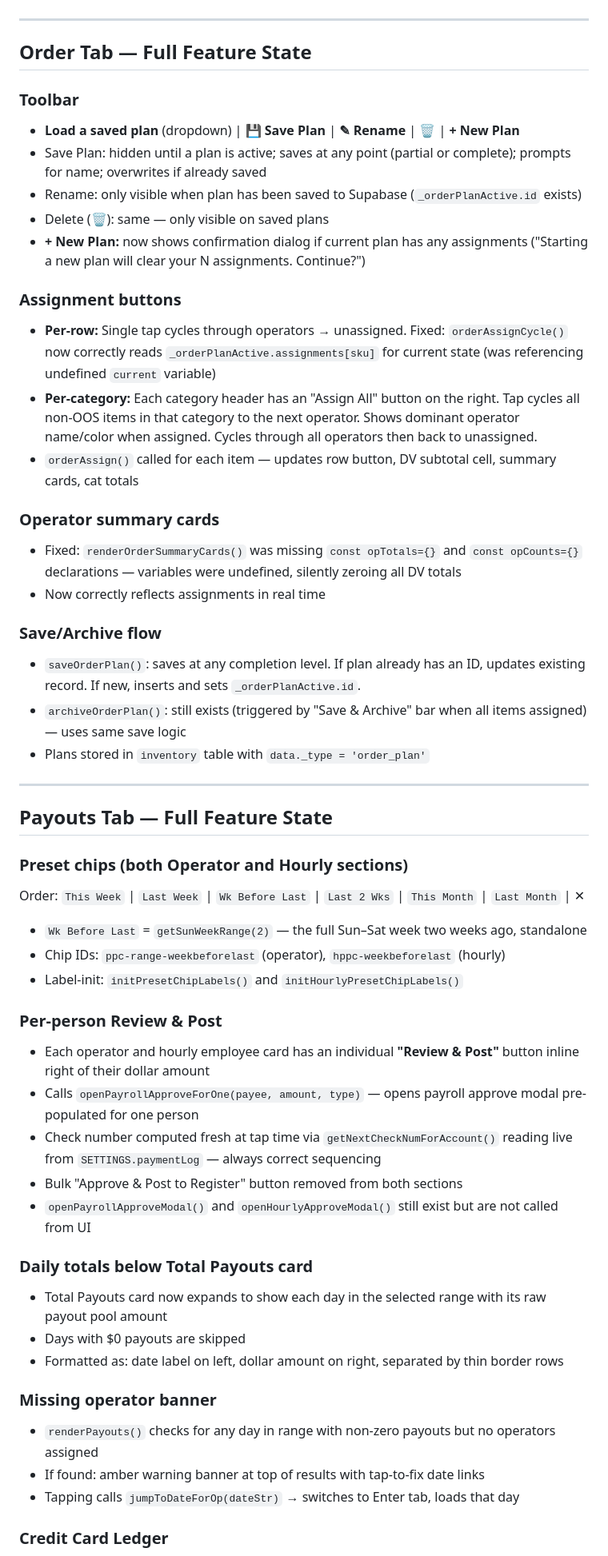
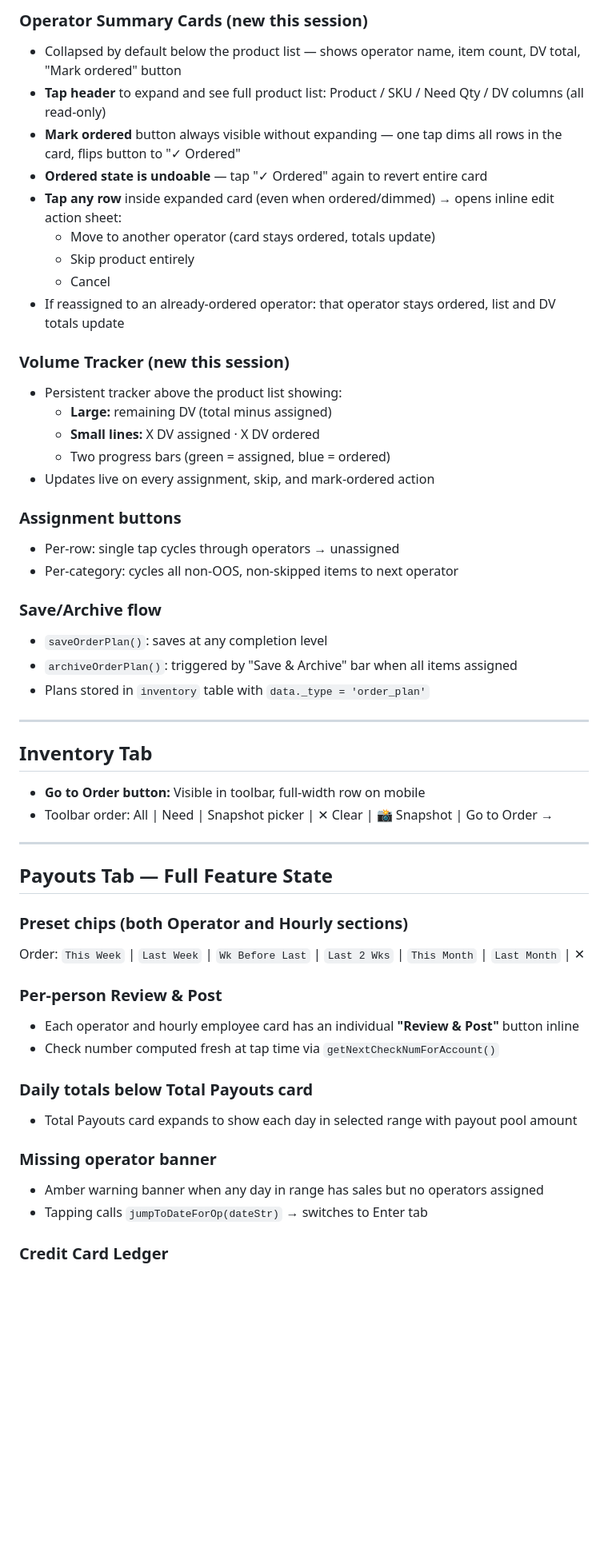
Before and after one commit to empowercouple24/MyClubTracker, a Markdown page: SESSION_SUMMARY.md, the part around one of its changes. Shown at 80% size. Drawn GitHub-style; blank space fills up the shorter version.

```diff
--- a/SESSION_SUMMARY.md
+++ b/SESSION_SUMMARY.md
@@ -130,28 +165,35 @@ At the end of every working session, Claude must:
+### Operator Summary Cards (new this session)
+- Collapsed by default below the product list — shows operator name, item count, DV total, "Mark ordered" button
+- **Tap header** to expand and see full product list: Product / SKU / Need Qty / DV columns (all read-only)
+- **Mark ordered** button always visible without expanding — one tap dims all rows in the card, flips button to "✓ Ordered"
+- **Ordered state is undoable** — tap "✓ Ordered" again to revert entire card
+- **Tap any row** inside expanded card (even when ordered/dimmed) → opens inline edit action sheet:
+  - Move to another operator (card stays ordered, totals update)
+  - Skip product entirely
+  - Cancel
+- If reassigned to an already-ordered operator: that operator stays ordered, list and DV totals update
+
+### Volume Tracker (new this session)
+- Persistent tracker above the product list showing:
+  - **Large:** remaining DV (total minus assigned)
+  - **Small lines:** X DV assigned · X DV ordered
+  - Two progress bars (green = assigned, blue = ordered)
+- Updates live on every assignment, skip, and mark-ordered action
+
+### Assignment buttons
+- Per-row: single tap cycles through operators → unassigned
+- Per-category: cycles all non-OOS, non-skipped items to next operator
+
+### Save/Archive flow
+- `saveOrderPlan()`: saves at any completion level
+- `archiveOrderPlan()`: triggered by "Save & Archive" bar when all items assigned
+- Plans stored in `inventory` table with `data._type = 'order_plan'`
 
 ---
 
-## Order Tab — Full Feature State
-
-### Toolbar
-- **Load a saved plan** (dropdown) | **💾 Save Plan** | **✎ Rename** | **🗑** | **+ New Plan**
-- Save Plan: hidden until a plan is active; saves at any point (partial or complete); prompts for name; overwrites if already saved
-- Rename: only visible when plan has been saved to Supabase (`_orderPlanActive.id` exists)
-- Delete (🗑): same — only visible on saved plans
-- **+ New Plan:** now shows confirmation dialog if current plan has any assignments ("Starting a new plan will clear your N assignments. Continue?")
-
-### Assignment buttons
-- **Per-row:** Single tap cycles through operators → unassigned. Fixed: `orderAssignCycle()` now correctly reads `_orderPlanActive.assignments[sku]` for current state (was referencing undefined `current` variable)
-- **Per-category:** Each category header has an "Assign All" button on the right. Tap cycles all non-OOS items in that category to the next operator. Shows dominant operator name/color when assigned. Cycles through all operators then back to unassigned.
-- `orderAssign()` called for each item — updates row button, DV subtotal cell, summary cards, cat totals
-
-### Operator summary cards
-- Fixed: `renderOrderSummaryCards()` was missing `const opTotals={}` and `const opCounts={}` declarations — variables were undefined, silently zeroing all DV totals
-- Now correctly reflects assignments in real time
-
-### Save/Archive flow
-- `saveOrderPlan()`: saves at any completion level. If plan already has an ID, updates existing record. If new, inserts and sets `_orderPlanActive.id`.
-- `archiveOrderPlan()`: still exists (triggered by "Save & Archive" bar when all items assigned) — uses same save logic
-- Plans stored in `inventory` table with `data._type = 'order_plan'`
+## Inventory Tab
+- **Go to Order button:** Visible in toolbar, full-width row on mobile
+- Toolbar order: All | Need | Snapshot picker | ✕ Clear | 📸 Snapshot | Go to Order →
 
 ---
 
@@ -159,25 +201,16 @@ At the end of every working session, Claude must:
 
 ### Preset chips (both Operator and Hourly sections)
 Order: `This Week` | `Last Week` | `Wk Before Last` | `Last 2 Wks` | `This Month` | `Last Month` | ✕
-- `Wk Before Last` = `getSunWeekRange(2)` — the full Sun–Sat week two weeks ago, standalone
-- Chip IDs: `ppc-range-weekbeforelast` (operator), `hppc-weekbeforelast` (hourly)
-- Label-init: `initPresetChipLabels()` and `initHourlyPresetChipLabels()`
 
 ### Per-person Review & Post
-- Each operator and hourly employee card has an individual **"Review & Post"** button inline right of their dollar amount
-- Calls `openPayrollApproveForOne(payee, amount, type)` — opens payroll approve modal pre-populated for one person
-- Check number computed fresh at tap time via `getNextCheckNumForAccount()` reading live from `SETTINGS.paymentLog` — always correct sequencing
-- Bulk "Approve & Post to Register" button removed from both sections
-- `openPayrollApproveModal()` and `openHourlyApproveModal()` still exist but are not called from UI
+- Each operator and hourly employee card has an individual **"Review & Post"** button inline
+- Check number computed fresh at tap time via `getNextCheckNumForAccount()`
 
 ### Daily totals below Total Payouts card
-- Total Payouts card now expands to show each day in the selected range with its raw payout pool amount
-- Days with $0 payouts are skipped
-- Formatted as: date label on left, dollar amount on right, separated by thin border rows
+- Total Payouts card expands to show each day in selected range with payout pool amount
 
 ### Missing operator banner
-- `renderPayouts()` checks for any day in range with non-zero payouts but no operators assigned
-- If found: amber warning banner at top of results with tap-to-fix date links
-- Tapping calls `jumpToDateForOp(dateStr)` → switches to Enter tab, loads that day
+- Amber warning banner when any day in range has sales but no operators assigned
+- Tapping calls `jumpToDateForOp(dateStr)` → switches to Enter tab
 
 ### Credit Card Ledger
```
Also changed, not shown: other parts of SESSION_SUMMARY.md (+114 -55 lines).
